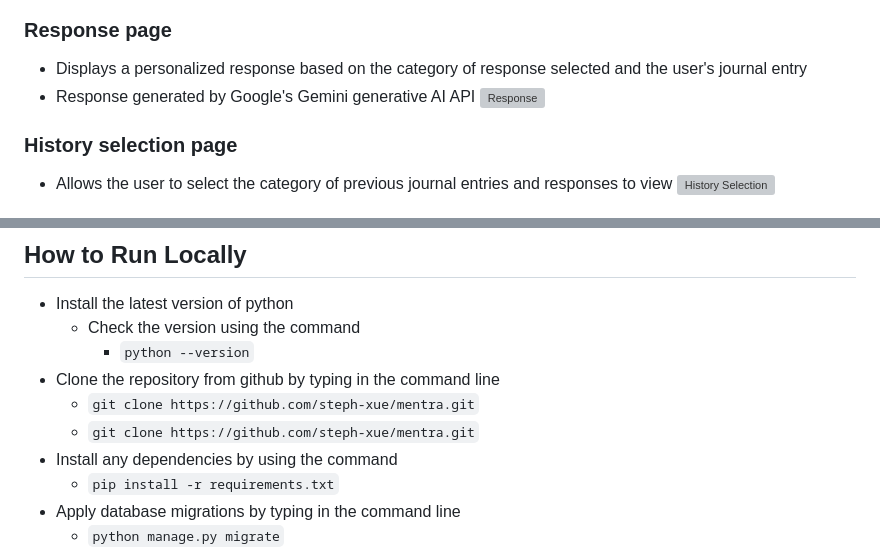
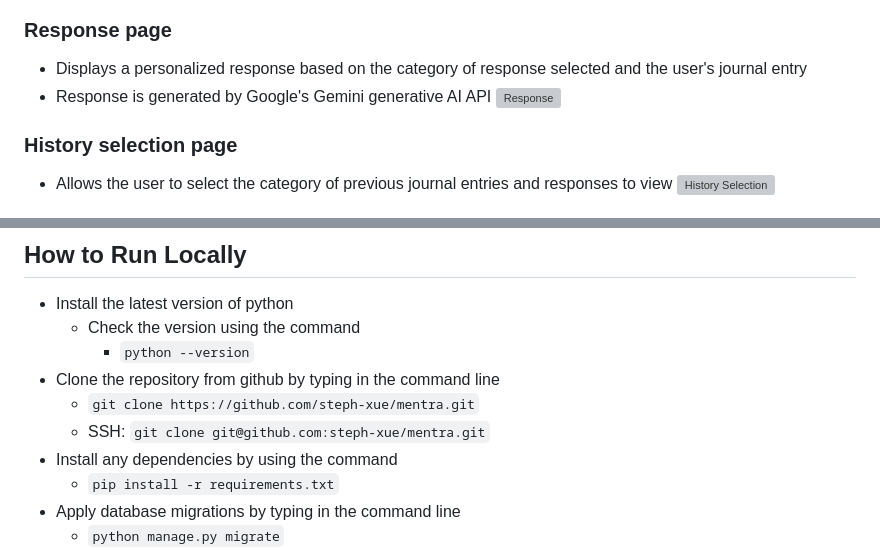
Before and after one commit to steph-xue/mentra, a Markdown page: README.md, 2 parts joined by grey strips. Drawn GitHub-style; grey boxes are pictures that could not be loaded.

````diff
--- a/README.md
+++ b/README.md
@@ -50,7 +50,7 @@ Our application revolutionizes the traditional journaling experience by integrat
 
 ### Response page
 - Displays a personalized response based on the category of response selected and the user's journal entry
-- Response generated by Google's Gemini generative AI API
+- Response is generated by Google's Gemini generative AI API
 ![Response](./screenshots/response.png?raw=true "Response")
 
 ### History selection page
@@ -78,7 +78,7 @@ Our application revolutionizes the traditional journaling experience by integrat
         - ```python --version```
 - Clone the repository from github by typing in the command line
     - ```git clone https://github.com/steph-xue/mentra.git```
-    - ```git clone https://github.com/steph-xue/mentra.git```
+    - SSH: ```git clone git@github.com:steph-xue/mentra.git```
 - Install any dependencies by using the command
     - ```pip install -r requirements.txt```
 - Apply database migrations by typing in the command line
````
